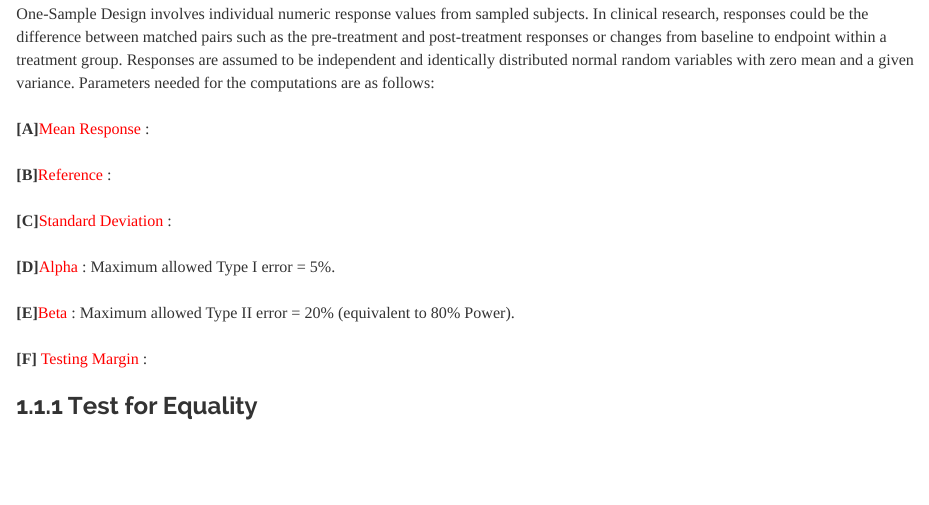
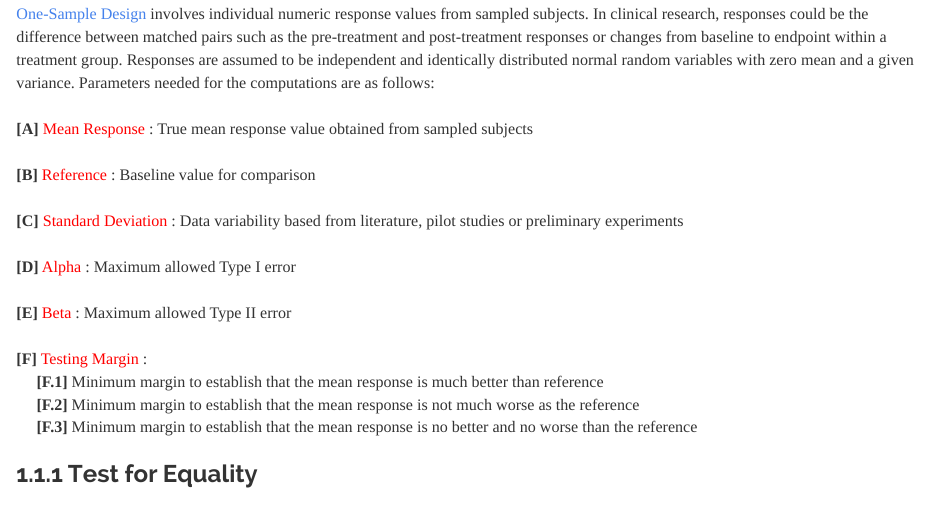
Before and after one commit to JohnPaulinePineda/Portfolio_Project_31, an R Markdown document (docs/index.Rmd): the page in a window 1100 px wide, from 1090 px down. Rendered offline with R 4.5, knitr and Pandoc, with nearby package versions; a font, style sheet, LaTeX package, included part or bibliography that could not be used is replaced or left out.

Commit message:
Formulated the HTML and RMD files
Formulated the HTML and RMD files

```diff
--- a/docs/index.Rmd
+++ b/docs/index.Rmd
@@ -24,19 +24,22 @@ knitr::opts_chunk$set(echo = TRUE, fig.width=15, fig.height=10)
 |
 ##  1.1 One-Sample Design
 |
-| One-Sample Design involves individual numeric response values from sampled subjects. In clinical research, responses could be the difference between matched pairs such as the pre-treatment and post-treatment responses or changes from baseline to endpoint within a treatment group. Responses are assumed to be independent and identically distributed normal random variables with zero mean and a given variance. Parameters needed for the computations are as follows:
+| [One-Sample Design](https://www.taylorfrancis.com/books/mono/10.1201/9781315183084/sample-size-calculations-clinical-research-shein-chung-chow-jun-shao-hansheng-wang-yuliya-lokhnygina) involves individual numeric response values from sampled subjects. In clinical research, responses could be the difference between matched pairs such as the pre-treatment and post-treatment responses or changes from baseline to endpoint within a treatment group. Responses are assumed to be independent and identically distributed normal random variables with zero mean and a given variance. Parameters needed for the computations are as follows:
 |
-| **[A]**<span style="color: #FF0000">Mean Response</span> :
+| **[A]** <span style="color: #FF0000">Mean Response</span> : True mean response value obtained from sampled subjects
 |
-| **[B]**<span style="color: #FF0000">Reference</span> :
+| **[B]** <span style="color: #FF0000">Reference</span> : Baseline value for comparison
 |
-| **[C]**<span style="color: #FF0000">Standard Deviation</span> :
+| **[C]** <span style="color: #FF0000">Standard Deviation</span> : Data variability based from literature, pilot studies or preliminary experiments
 |
-| **[D]**<span style="color: #FF0000">Alpha</span> : Maximum allowed Type I error = 5%.
+| **[D]** <span style="color: #FF0000">Alpha</span> : Maximum allowed Type I error
 |
-| **[E]**<span style="color: #FF0000">Beta</span> : Maximum allowed Type II error = 20% (equivalent to 80% Power).
+| **[E]** <span style="color: #FF0000">Beta</span> : Maximum allowed Type II error
 |
 | **[F]** <span style="color: #FF0000">Testing Margin</span> :
+|      **[F.1]** Minimum margin to establish that the mean response is much better than reference
+|      **[F.2]** Minimum margin to establish that the mean response is not much worse as the reference
+|      **[F.3]** Minimum margin to establish that the mean response is no better and no worse than the reference
 |
 ###  1.1.1 Test for Equality
 
```
Also changed, not shown: 1 other file.
